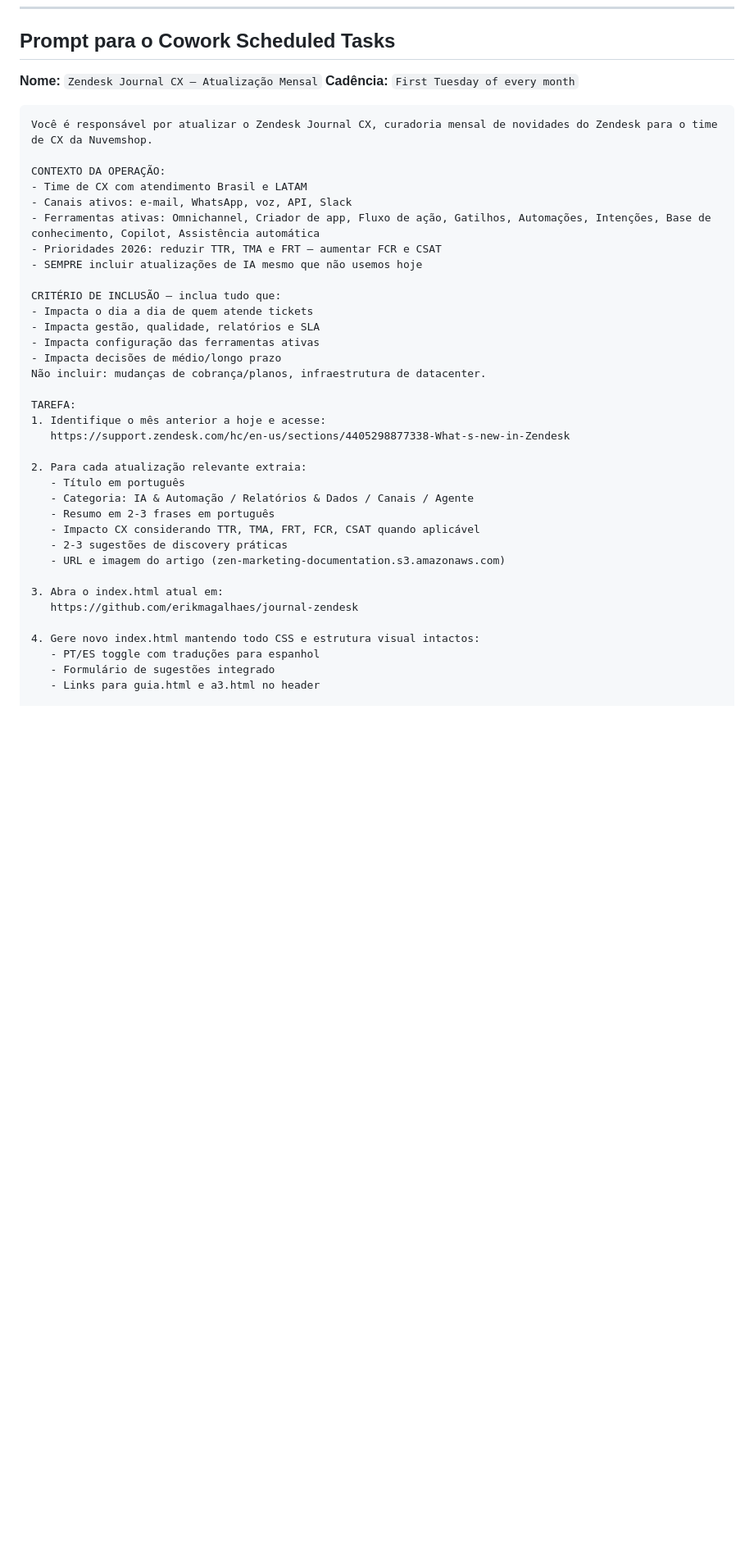
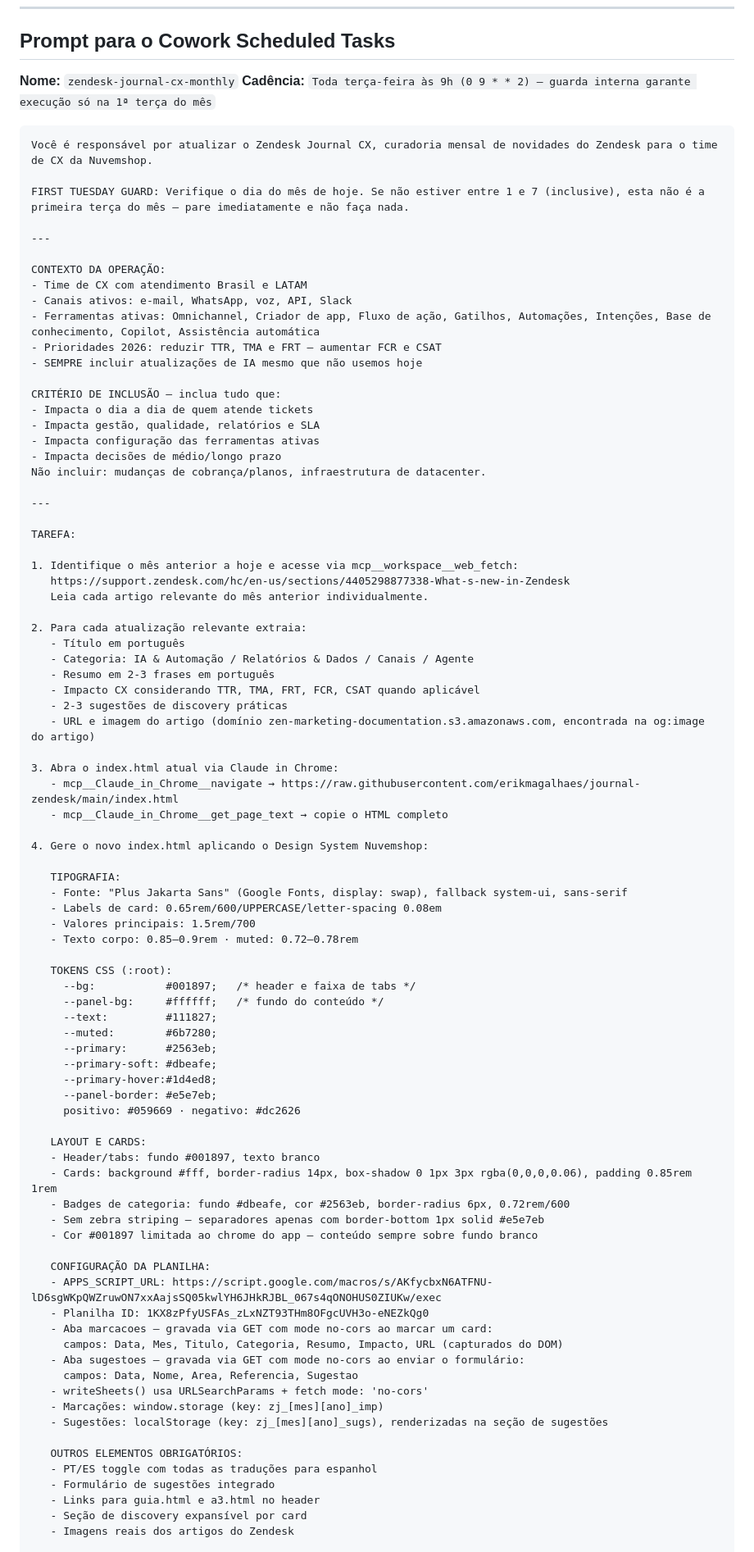
Before and after one commit to erikmagalhaes/journal-zendesk, a Markdown page: PROMPT_MENSAL.md, the part around one of its changes. Shown at 82% size. Rendered like a GitHub page; blank space fills up the shorter version.

````diff
--- a/PROMPT_MENSAL.md
+++ b/PROMPT_MENSAL.md
@@ -87,11 +101,15 @@ Por favor, busca as atualizações reais e gera o index.html completo pronto par
 
 ## Prompt para o Cowork Scheduled Tasks
 
-**Nome:** `Zendesk Journal CX — Atualização Mensal`
-**Cadência:** `First Tuesday of every month`
+**Nome:** `zendesk-journal-cx-monthly`
+**Cadência:** `Toda terça-feira às 9h (0 9 * * 2) — guarda interna garante execução só na 1ª terça do mês`
 
 ```
 Você é responsável por atualizar o Zendesk Journal CX, curadoria mensal de novidades do Zendesk para o time de CX da Nuvemshop.
+
+FIRST TUESDAY GUARD: Verifique o dia do mês de hoje. Se não estiver entre 1 e 7 (inclusive), esta não é a primeira terça do mês — pare imediatamente e não faça nada.
+
+---
 
 CONTEXTO DA OPERAÇÃO:
 - Time de CX com atendimento Brasil e LATAM
@@ -107,9 +125,13 @@ CRITÉRIO DE INCLUSÃO — inclua tudo que:
 - Impacta decisões de médio/longo prazo
 Não incluir: mudanças de cobrança/planos, infraestrutura de datacenter.
 
+---
+
 TAREFA:
-1. Identifique o mês anterior a hoje e acesse:
+
+1. Identifique o mês anterior a hoje e acesse via mcp__workspace__web_fetch:
    https://support.zendesk.com/hc/en-us/sections/4405298877338-What-s-new-in-Zendesk
+   Leia cada artigo relevante do mês anterior individualmente.
 
 2. Para cada atualização relevante extraia:
    - Título em português
@@ -117,13 +139,53 @@ TAREFA:
    - Resumo em 2-3 frases em português
    - Impacto CX considerando TTR, TMA, FRT, FCR, CSAT quando aplicável
    - 2-3 sugestões de discovery práticas
-   - URL e imagem do artigo (zen-marketing-documentation.s3.amazonaws.com)
+   - URL e imagem do artigo (domínio zen-marketing-documentation.s3.amazonaws.com, encontrada na og:image do artigo)
 
-3. Abra o index.html atual em:
-   https://github.com/erikmagalhaes/journal-zendesk
+3. Abra o index.html atual via Claude in Chrome:
+   - mcp__Claude_in_Chrome__navigate → https://raw.githubusercontent.com/erikmagalhaes/journal-zendesk/main/index.html
+   - mcp__Claude_in_Chrome__get_page_text → copie o HTML completo
 
-4. Gere novo index.html mantendo todo CSS e estrutura visual intactos:
-   - PT/ES toggle com traduções para espanhol
+4. Gere o novo index.html aplicando o Design System Nuvemshop:
+
+   TIPOGRAFIA:
+   - Fonte: "Plus Jakarta Sans" (Google Fonts, display: swap), fallback system-ui, sans-serif
+   - Labels de card: 0.65rem/600/UPPERCASE/letter-spacing 0.08em
+   - Valores principais: 1.5rem/700
+   - Texto corpo: 0.85–0.9rem · muted: 0.72–0.78rem
+
+   TOKENS CSS (:root):
+     --bg:           #001897;   /* header e faixa de tabs */
+     --panel-bg:     #ffffff;   /* fundo do conteúdo */
+     --text:         #111827;
+     --muted:        #6b7280;
+     --primary:      #2563eb;
+     --primary-soft: #dbeafe;
+     --primary-hover:#1d4ed8;
+     --panel-border: #e5e7eb;
+     positivo: #059669 · negativo: #dc2626
+
+   LAYOUT E CARDS:
+   - Header/tabs: fundo #001897, texto branco
+   - Cards: background #fff, border-radius 14px, box-shadow 0 1px 3px rgba(0,0,0,0.06), padding 0.85rem 1rem
+   - Badges de categoria: fundo #dbeafe, cor #2563eb, border-radius 6px, 0.72rem/600
+   - Sem zebra striping — separadores apenas com border-bottom 1px solid #e5e7eb
+   - Cor #001897 limitada ao chrome do app — conteúdo sempre sobre fundo branco
+
+   CONFIGURAÇÃO DA PLANILHA:
+   - APPS_SCRIPT_URL: https://script.google.com/macros/s/AKfycbxN6ATFNU-lD6sgWKpQWZruwON7xxAajsSQ05kwlYH6JHkRJBL_067s4qONOHUS0ZIUKw/exec
+   - Planilha ID: 1KX8zPfyUSFAs_zLxNZT93THm8OFgcUVH3o-eNEZkQg0
+   - Aba marcacoes — gravada via GET com mode no-cors ao marcar um card:
+     campos: Data, Mes, Titulo, Categoria, Resumo, Impacto, URL (capturados do DOM)
+   - Aba sugestoes — gravada via GET com mode no-cors ao enviar o formulário:
+     campos: Data, Nome, Area, Referencia, Sugestao
+   - writeSheets() usa URLSearchParams + fetch mode: 'no-cors'
+   - Marcações: window.storage (key: zj_[mes][ano]_imp)
+   - Sugestões: localStorage (key: zj_[mes][ano]_sugs), renderizadas na seção de sugestões
+
+   OUTROS ELEMENTOS OBRIGATÓRIOS:
+   - PT/ES toggle com todas as traduções para espanhol
    - Formulário de sugestões integrado
    - Links para guia.html e a3.html no header
+   - Seção de discovery expansível por card
+   - Imagens reais dos artigos do Zendesk
 
````
Also changed, not shown: other parts of PROMPT_MENSAL.md (+26 -19 lines).
